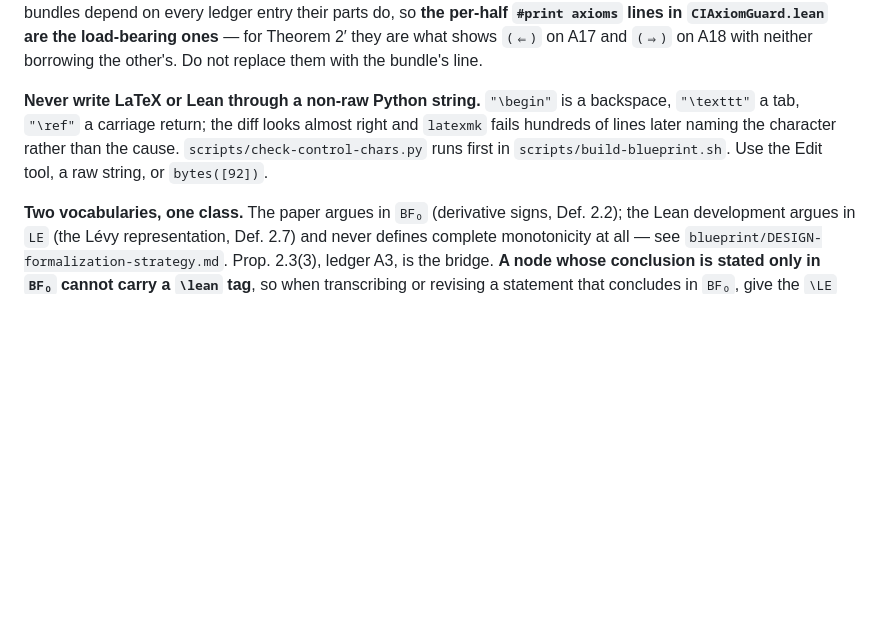
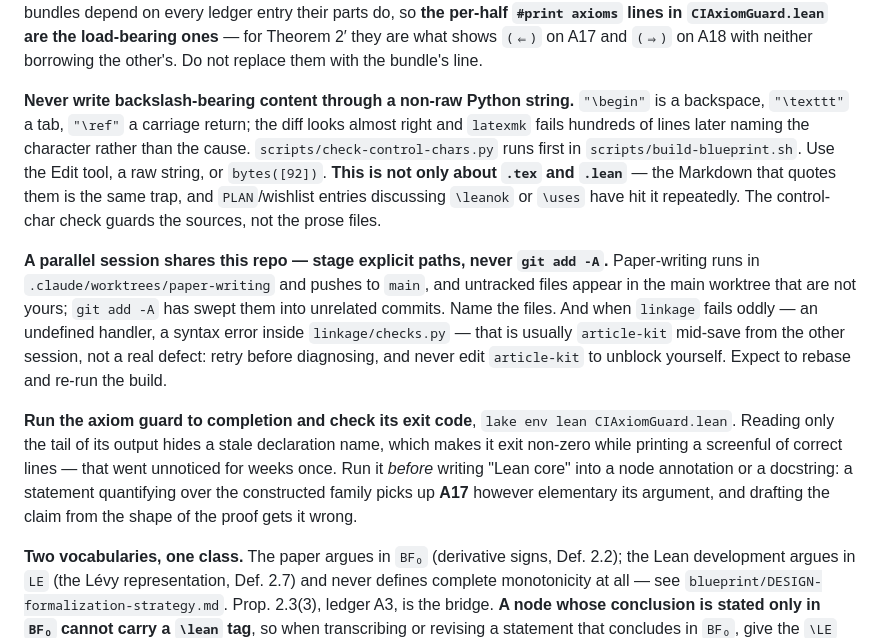
Before and after one commit to danielfagerstrom/hemigroup-causal-scale-space-kernels, a Markdown page: CLAUDE.md, the part around the change. GitHub-like rendering; blank space fills up the shorter version.

Commit message:
CLAUDE.md: three operational rules this session kept relearning
The backslash rule widened past .tex and .lean. The Markdown that quotes them is
the same trap — PLAN and wishlist entries discussing \leanok or \uses hit it four
times in one session — and scripts/check-control-chars.py guards the sources, not
the prose files.

Stage explicit paths, never git add -A. Paper-writing runs in a worktree and
pushes to main, so untracked files appear here that are not ours; git add -A swept
ROADMAP.md and a .gitignore rule into an unrelated commit. And a strange linkage
failure is usually article-kit mid-save from that session rather than a defect —
two occurred today, both cleared on retry. Never edit article-kit to unblock.

Run the axiom guard to completion and check its exit code, before writing "Lean
core" anywhere. Reading only the tail hid a stale declaration name for weeks once,
and drafting the claim from the shape of a proof got it wrong twice today: a
statement quantifying over the constructed family picks up A17 however elementary
its argument.

Co-Authored-By: Claude Opus 5 <noreply@anthropic.com>

```diff
--- a/CLAUDE.md
+++ b/CLAUDE.md
@@ -70,10 +70,28 @@ so **the per-half `#print axioms` lines in `CIAxiomGuard.lean` are the load-bear
 Theorem 2′ they are what shows `(⇐)` on A17 and `(⇒)` on A18 with neither borrowing the other's.
 Do not replace them with the bundle's line.
 
-**Never write LaTeX or Lean through a non-raw Python string.** `"\begin"` is a backspace,
-`"\texttt"` a tab, `"\ref"` a carriage return; the diff looks almost right and `latexmk` fails
-hundreds of lines later naming the character rather than the cause. `scripts/check-control-chars.py`
-runs first in `scripts/build-blueprint.sh`. Use the Edit tool, a raw string, or `bytes([92])`.
+**Never write backslash-bearing content through a non-raw Python string.** `"\begin"` is a
+backspace, `"\texttt"` a tab, `"\ref"` a carriage return; the diff looks almost right and `latexmk`
+fails hundreds of lines later naming the character rather than the cause.
+`scripts/check-control-chars.py` runs first in `scripts/build-blueprint.sh`. Use the Edit tool, a
+raw string, or `bytes([92])`. **This is not only about `.tex` and `.lean`** — the Markdown that
+quotes them is the same trap, and `PLAN`/wishlist entries discussing `\leanok` or `\uses` have hit
+it repeatedly. The control-char check guards the sources, not the prose files.
+
+**A parallel session shares this repo — stage explicit paths, never `git add -A`.** Paper-writing
+runs in `.claude/worktrees/paper-writing` and pushes to `main`, and untracked files appear in the
+main worktree that are not yours; `git add -A` has swept them into unrelated commits. Name the
+files. And when `linkage` fails oddly — an undefined handler, a syntax error inside
+`linkage/checks.py` — that is usually `article-kit` mid-save from the other session, not a real
+defect: retry before diagnosing, and never edit `article-kit` to unblock yourself. Expect to rebase
+and re-run the build.
+
+**Run the axiom guard to completion and check its exit code**, `lake env lean CIAxiomGuard.lean`.
+Reading only the tail of its output hides a stale declaration name, which makes it exit non-zero
+while printing a screenful of correct lines — that went unnoticed for weeks once. Run it *before*
+writing "Lean core" into a node annotation or a docstring: a statement quantifying over the
+constructed family picks up **A17** however elementary its argument, and drafting the claim from
+the shape of the proof gets it wrong.
 
 **Two vocabularies, one class.** The paper argues in `BF₀` (derivative signs, Def. 2.2); the Lean
 development argues in `LE` (the Lévy representation, Def. 2.7) and never defines complete
```
